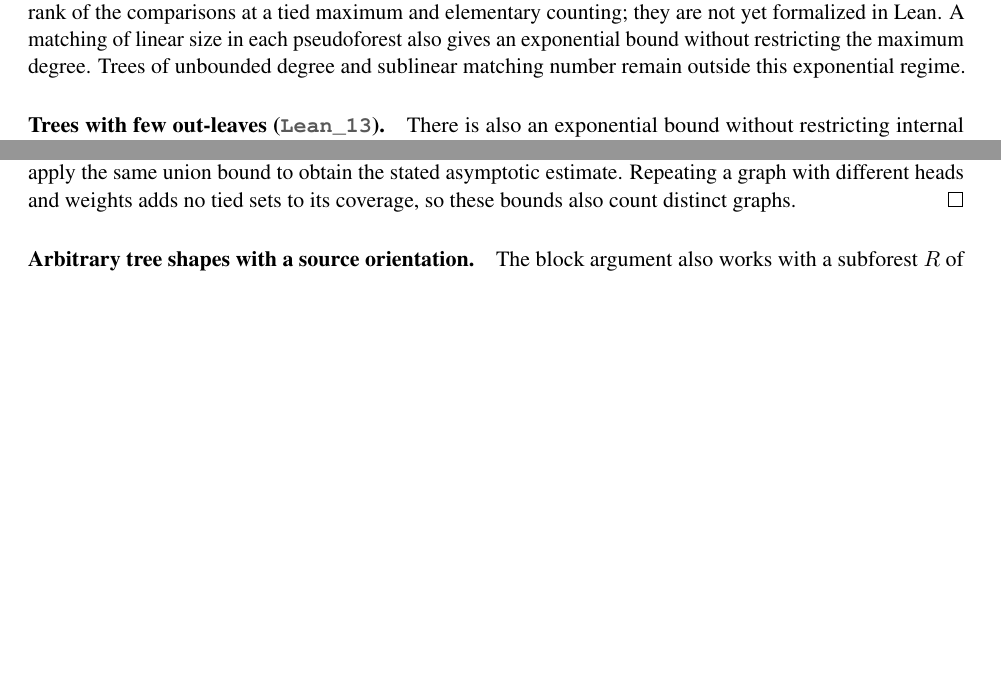
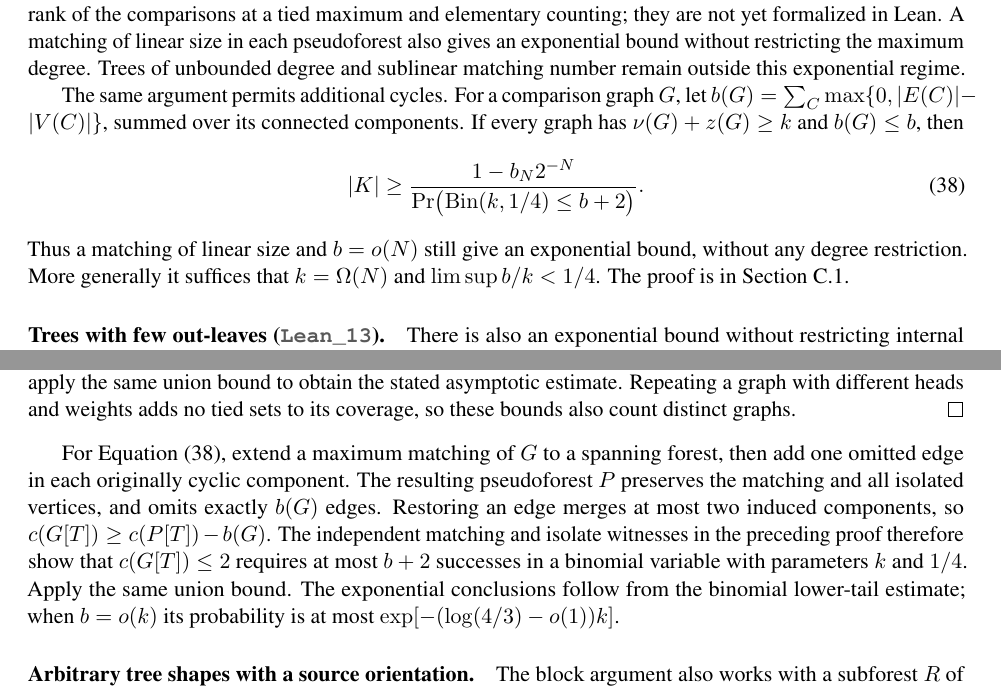
Before and after one commit to JayPiZimmermann/Max_Caterpillar, a LaTeX paper (paper/main.tex): two parts of pages 9 and 28 of 41 before the commit and two parts of pages 9 and 29 of 42 after it, joined at a grey line, cut so that both start at the same text, the shorter picture padded with empty space. Compiled offline with pdfLaTeX.

Commit message:
State weighted graph bounds with controlled excess cycles

```diff
--- a/paper/main.tex
+++ b/paper/main.tex
@@ -233,6 +233,7 @@
 \DeclareSourceEquation{eq:fixed-five-rays}{https://github.com/JayPiZimmermann/Max\_Caterpillar/blob/b5615d0745f8b064dc6ee374c6ae584a0957bc10/research/sN/best5/overnight\_fixed\_bowtie\_pairs.md}
 \DeclareSourceEquation{eq:weighted-forest-count}{https://github.com/JayPiZimmermann/Max\_Caterpillar/blob/4c9fbe4f63066e44d1f68bc184edc929d00a937b/research/sN/trees/overnight\_pseudoforest\_matching.md}
 \DeclareSourceEquation{eq:matching-witnesses}{https://github.com/JayPiZimmermann/Max\_Caterpillar/blob/4c9fbe4f63066e44d1f68bc184edc929d00a937b/research/sN/trees/overnight\_pseudoforest\_matching.md}
+\DeclareSourceEquation{eq:bounded-excess-count}{https://github.com/JayPiZimmermann/Max\_Caterpillar/blob/61b26cf955427ab7fbc6919a51623c98fded4740/research/sN/trees/overnight\_bounded\_excess.md}
 \DeclareSourceEquation{eq:weighted-isolates}{https://github.com/JayPiZimmermann/Max\_Caterpillar/blob/84eb935304c04e4b5a878adf219fbcede5758b83/research/sN/trees/overnight\_bounded\_degree.md}
 \makeatletter
 \AtBeginDocument{%
@@ -862,6 +863,18 @@ also gives an exponential bound without restricting the maximum degree.
 Trees of unbounded degree and
 sublinear matching number remain outside this exponential regime.
 
+The same argument permits additional cycles. For a comparison graph $G$, let
+$b(G)=\sum_C\max\{0,|E(C)|-|V(C)|\}$, summed over its connected components.
+If every graph has $\nu(G)+z(G)\geq k$ and $b(G)\leq b$, then
+\begin{align}\label{eq:bounded-excess-count}
+ |K|\geq\frac{1-b_N2^{-N}}
+ {\Pr\bigl(\operatorname{Bin}(k,1/4)\leq b+2\bigr)}.
+\end{align}
+Thus a matching of linear size and $b=o(N)$ still give an exponential
+bound, without any degree restriction. More generally it suffices that
+$k=\Omega(N)$ and $\limsup b/k<1/4$. The proof is in
+\Cref{app:count-exponential}.
+
 \paragraph[Trees with few out-leaves]{Trees with few out-leaves (\leandecl{MaxCaterpillar/Count/Main.lean}{228}{outLeaf_unified_exponential}).}
 There is also an exponential bound without restricting internal branching.
 In the normalized description of a tree face function, call a vertex an
@@ -1988,6 +2001,18 @@ $1-(2/3)^\Delta/3$ and apply the same union bound to obtain the stated
 asymptotic estimate. Repeating a graph with different heads and weights
 adds no tied sets to its coverage, so these bounds also count distinct graphs.
 \end{Proof}
+
+For \Cref{eq:bounded-excess-count}, extend a maximum matching of $G$ to a
+spanning forest, then add one omitted edge in each originally cyclic
+component. The resulting pseudoforest $P$ preserves the matching and all
+isolated vertices, and omits exactly $b(G)$ edges. Restoring an edge merges
+at most two induced components, so $c(G[T])\geq c(P[T])-b(G)$.
+The independent matching and isolate witnesses in the preceding proof
+therefore show that $c(G[T])\leq2$ requires at most $b+2$ successes in a
+binomial variable with parameters $k$ and $1/4$. Apply the same union bound.
+The exponential conclusions follow from the binomial lower-tail estimate;
+when $b=o(k)$ its probability is at most
+$\exp[-(\log(4/3)-o(1))k]$.
 
 \paragraph{Arbitrary tree shapes with a source orientation.}
 The block argument also works with a subforest $R$ of the reduced forest:
```
Also changed, not shown: paper/main.pdf.
